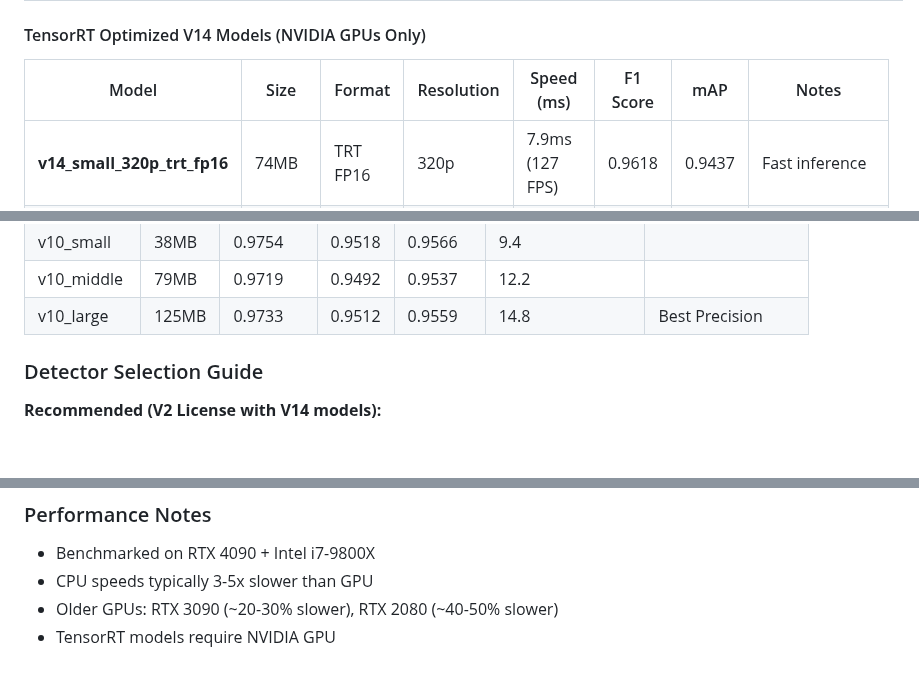
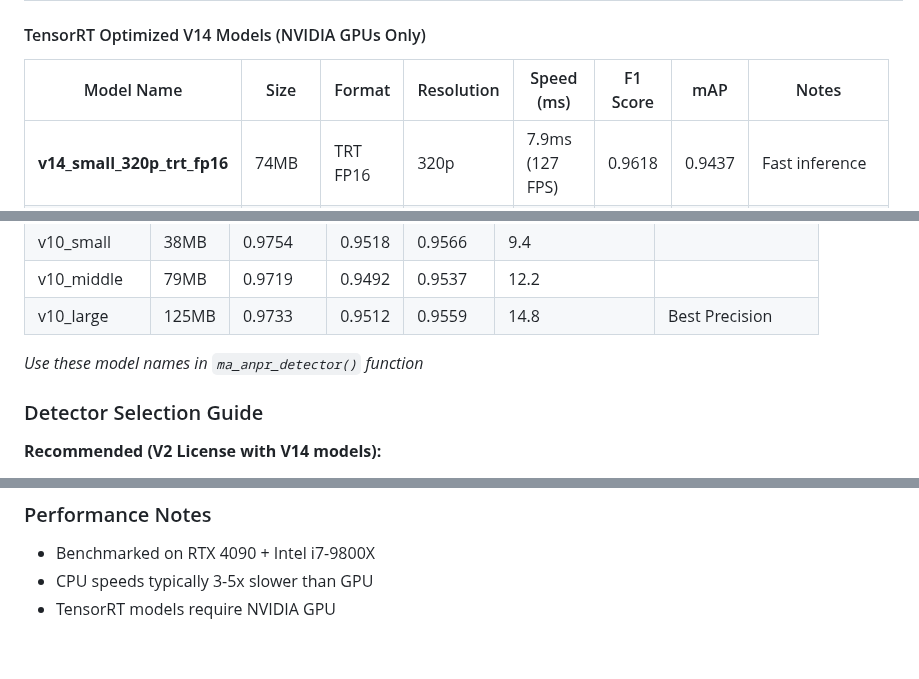
Before and after one commit to MareArts/MareArts-ANPR, a Markdown page: docs/models.md, 3 parts joined by grey strips. Drawn GitHub-style; blank space fills up the shorter version.

```diff
--- a/docs/models.md
+++ b/docs/models.md
@@ -17,7 +17,7 @@ The V14 series introduces advanced detection with digital signature authenticati
 | **v14_small_640p_fp16** | 68MB | 640p | 0.9499 | 0.9840 | 0.9581 | 0.9389 | 22.3ms (45 FPS) | 182.2ms (5 FPS) |
 
 #### TensorRT Optimized V14 Models (NVIDIA GPUs Only)
-| Model | Size | Format | Resolution | Speed (ms) | F1 Score | mAP | Notes |
+| Model Name | Size | Format | Resolution | Speed (ms) | F1 Score | mAP | Notes |
 |-------|------|--------|------------|------------|----------|-----|---------|
 | **v14_small_320p_trt_fp16** | 74MB | TRT FP16 | 320p | 7.9ms (127 FPS) | 0.9618 | 0.9437 | Fast inference |
 | **v14_small_320p_trt_fp32** | 135MB | TRT FP32 | 320p | 8.8ms (114 FPS) | 0.9618 | 0.9437 | Standard precision |
@@ -44,6 +46,8 @@ The V14 series introduces advanced detection with digital signature authenticati
 | v10_small | 38MB | 0.9754 | 0.9518 | 0.9566 | 9.4 | |
 | v10_middle | 79MB | 0.9719 | 0.9492 | 0.9537 | 12.2 | |
 | v10_large | 125MB | 0.9733 | 0.9512 | 0.9559 | 14.8 | Best Precision |
+
+*Use these model names in `ma_anpr_detector()` function*
 
 ### Detector Selection Guide
 
@@ -173,5 +179,4 @@ ocr = ma_anpr_ocr("v13_univ", user_name, serial_key)
 ### Performance Notes
 - Benchmarked on RTX 4090 + Intel i7-9800X
 - CPU speeds typically 3-5x slower than GPU
-- Older GPUs: RTX 3090 (~20-30% slower), RTX 2080 (~40-50% slower)
 - TensorRT models require NVIDIA GPU
```
Also changed, not shown: other parts of docs/models.md (+7 -3 lines).
